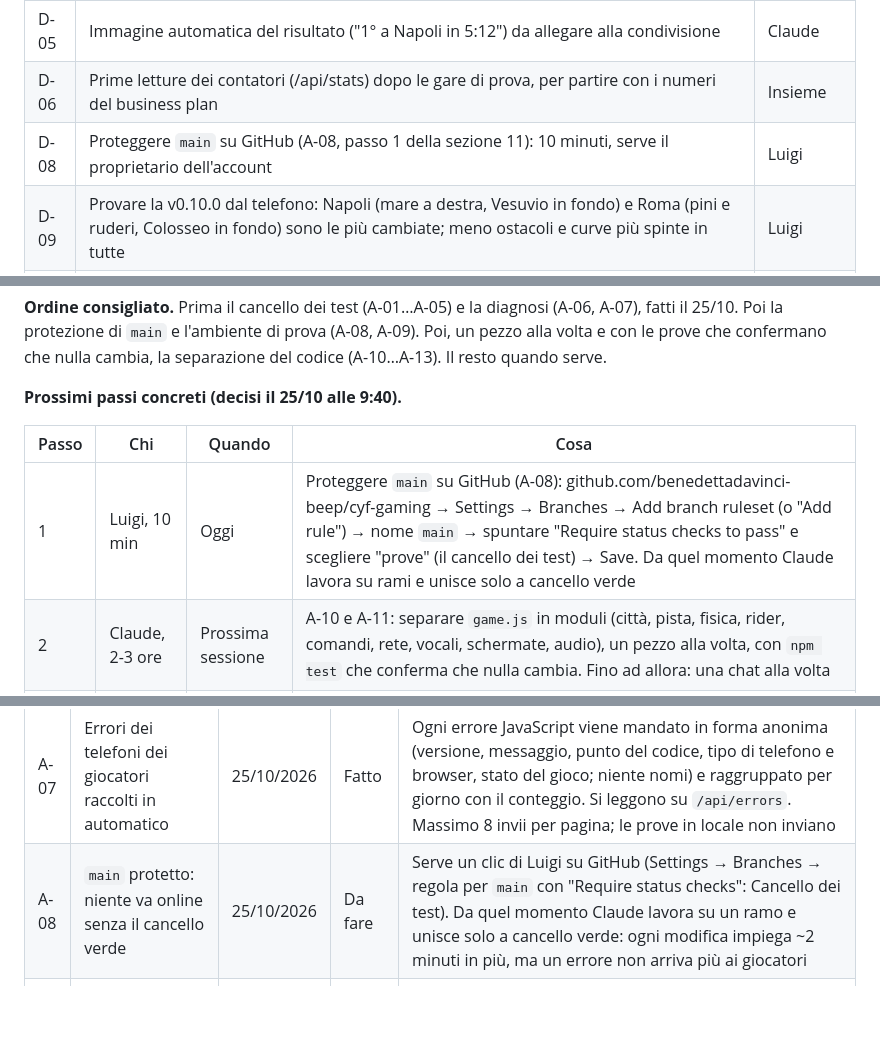
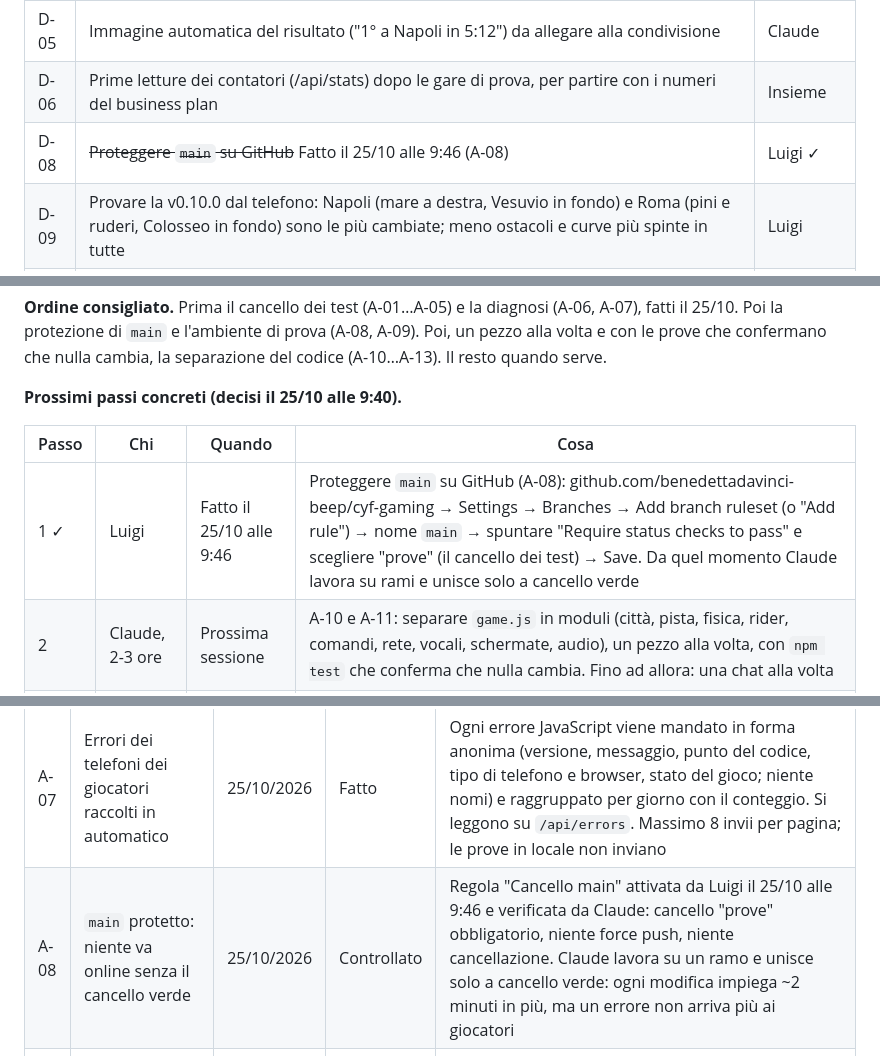
Before and after one commit to benedettadavinci-beep/cyf-gaming, a Markdown page: REQUISITI.md, 3 parts joined by grey strips. Rendered like a GitHub page; blank space fills up the shorter version.

Commit message:
Requisiti: A-08 fatto (main protetto, verificato)
Co-Authored-By: Claude Fable 5.1 <noreply@anthropic.com>
Claude-Session: https://claude.ai/code/session_01WwLHondkqdaHN6UJh5eRuU

```diff
--- a/REQUISITI.md
+++ b/REQUISITI.md
@@ -160,7 +160,7 @@ Appunti operativi per la prossima sessione. "Chi": chi deve muoversi per primo.
 | D-04 | Decidere le scelte S-01…S-22: basta scrivere "S-xx va bene" oppure cosa cambiare | Luigi |
 | D-05 | Immagine automatica del risultato ("1° a Napoli in 5:12") da allegare alla condivisione | Claude |
 | D-06 | Prime letture dei contatori (/api/stats) dopo le gare di prova, per partire con i numeri del business plan | Insieme |
-| D-08 | Proteggere `main` su GitHub (A-08, passo 1 della sezione 11): 10 minuti, serve il proprietario dell'account | Luigi |
+| D-08 | ~~Proteggere `main` su GitHub~~ Fatto il 25/10 alle 9:46 (A-08) | Luigi ✓ |
 | D-09 | Provare la v0.10.0 dal telefono: Napoli (mare a destra, Vesuvio in fondo) e Roma (pini e ruderi, Colosseo in fondo) sono le più cambiate; meno ostacoli e curve più spinte in tutte | Luigi |
 | D-07 | ~~Ricopiare sul Desktop i file Word aggiornati~~ Fatto il 25/10 alle 8: Word dei requisiti alla 0.9.2 e tabella Excel delle città aggiornata con lo stato nel gioco (tutte le 12 città "Nel gioco", in arancione i 4 punti diversi dalla tabella, vedi S-12) | Claude ✓ |
 
@@ -224,7 +224,7 @@ Raccomandazioni del 25/10/2026 per far sì che, man mano che il gioco cresce, le
 
 | Passo | Chi | Quando | Cosa |
 |---|---|---|---|
-| 1 | Luigi, 10 min | Oggi | Proteggere `main` su GitHub (A-08): github.com/benedettadavinci-beep/cyf-gaming → Settings → Branches → Add branch ruleset (o "Add rule") → nome `main` → spuntare "Require status checks to pass" e scegliere "prove" (il cancello dei test) → Save. Da quel momento Claude lavora su rami e unisce solo a cancello verde |
+| 1 ✓ | Luigi | Fatto il 25/10 alle 9:46 | Proteggere `main` su GitHub (A-08): github.com/benedettadavinci-beep/cyf-gaming → Settings → Branches → Add branch ruleset (o "Add rule") → nome `main` → spuntare "Require status checks to pass" e scegliere "prove" (il cancello dei test) → Save. Da quel momento Claude lavora su rami e unisce solo a cancello verde |
 | 2 | Claude, 2-3 ore | Prossima sessione | A-10 e A-11: separare `game.js` in moduli (città, pista, fisica, rider, comandi, rete, vocali, schermate, audio), un pezzo alla volta, con `npm test` che conferma che nulla cambia. Fino ad allora: una chat alla volta |
 | 3 | Claude | Subito dopo | A-12: `shared/protocollo.js`, contratto unico dei messaggi tra gioco e server |
 | 4 | Luigi | Dopo il passo 2 | Da qui si possono aprire 2-3 chat in parallelo (A-18), una per modulo |
@@ -239,7 +239,7 @@ Raccomandazioni del 25/10/2026 per far sì che, man mano che il gioco cresce, le
 | A-05 | Controllo notturno con il giro completo delle prove | 25/10/2026 | Fatto | L'attività delle 21:33 lancia tutte le prove (compresa la gara valida da 231 s), guarda l'esito del cancello su GitHub e gli errori arrivati dai telefoni, e mette nel rapporto la tabella superata/fallita con i tempi. Pubblica solo se tutte le prove passano |
 | A-06 | Diagnosi nel gioco per trovare i bachi in fretta, anche sul telefono di un amico | 25/10/2026 | Fatto | Pannello che si apre con `?debug=1` nell'indirizzo, con 5 tocchi veloci sul numero di versione in fondo al menu o con F2. Mostra fps, scenario, seed della pista, velocità, distanza, stato della rete, ping, giocatori ed eventi recenti (collegamenti, cadute di rete, cambi di schermata). "Invia" manda la diagnosi al server e mostra un codice da dire a Luigi; "Copia" la copia negli appunti |
 | A-07 | Errori dei telefoni dei giocatori raccolti in automatico | 25/10/2026 | Fatto | Ogni errore JavaScript viene mandato in forma anonima (versione, messaggio, punto del codice, tipo di telefono e browser, stato del gioco; niente nomi) e raggruppato per giorno con il conteggio. Si leggono su `/api/errors`. Massimo 8 invii per pagina; le prove in locale non inviano |
-| A-08 | `main` protetto: niente va online senza il cancello verde | 25/10/2026 | Da fare | Serve un clic di Luigi su GitHub (Settings → Branches → regola per `main` con "Require status checks": Cancello dei test). Da quel momento Claude lavora su un ramo e unisce solo a cancello verde: ogni modifica impiega ~2 minuti in più, ma un errore non arriva più ai giocatori |
+| A-08 | `main` protetto: niente va online senza il cancello verde | 25/10/2026 | Controllato | Regola "Cancello main" attivata da Luigi il 25/10 alle 9:46 e verificata da Claude: cancello "prove" obbligatorio, niente force push, niente cancellazione. Claude lavora su un ramo e unisce solo a cancello verde: ogni modifica impiega ~2 minuti in più, ma un errore non arriva più ai giocatori |
 | A-09 | Ambiente di prova separato prima del sito pubblico | 25/10/2026 | Da fare | Le anteprime automatiche di Cloudflare non funzionano con i Durable Objects (stanze e classifica). Serve un secondo sito, es. `cyf-gaming-prova`, pubblicato da GitHub con una chiave Cloudflare (Luigi la crea in ~10 min); lì si provano le novità dal telefono prima di pubblicarle |
 | A-10 | Città come dati: un file per città | 25/10/2026 | Da fare | Oggi le città sono codice dentro `game.js` (circa 300 righe di schede più i modelli). Ogni città diventa un file (`citta/milano.js`) con ostacoli, bonus, colori e oggetti; aggiungerne una vuol dire aggiungere un file senza toccare il motore. Una prova controlla che ogni scheda abbia tutti i campi. Le lingue sono già fatte così (`i18n.js`) |
 | A-11 | Dividere `game.js` in moduli, un pezzo alla volta | 25/10/2026 | Da fare | Moduli: pista (generazione con il seed), fisica, rider, città, comandi, rete, vocali, schermate, audio. Fisica e regole di gara senza grafica, così si provano in Node in millisecondi e lo stesso codice gira sul server per verificare la traiettoria (il controllo contro chi bara dei "Prossimi passi"). Il primo pezzo separato è la diagnosi (`diagnosi.js`, 25/10) |
```
